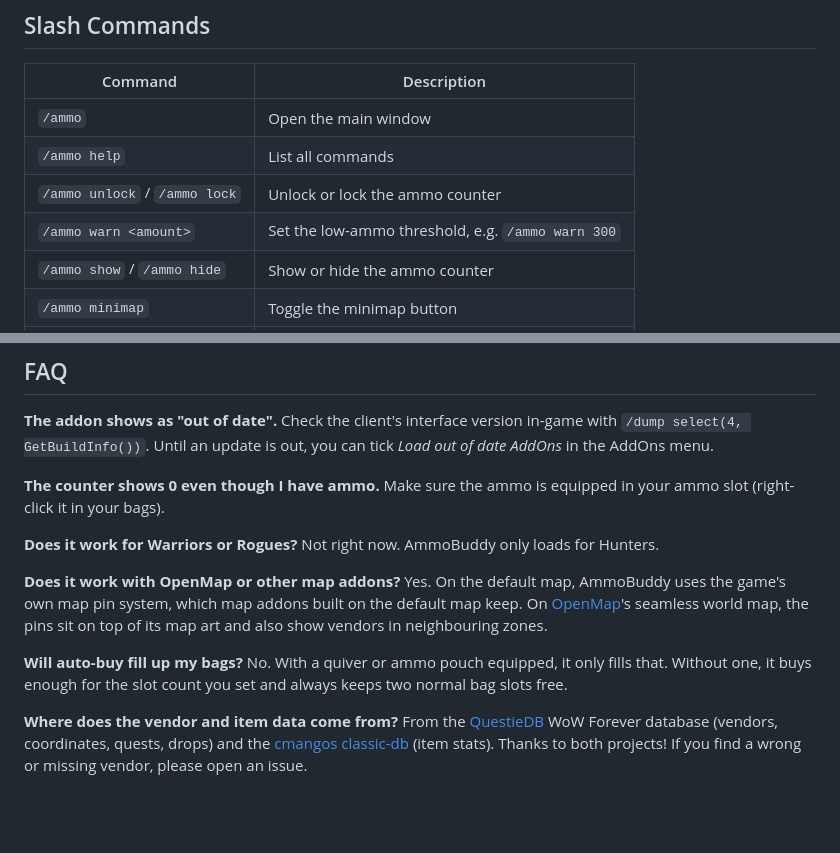
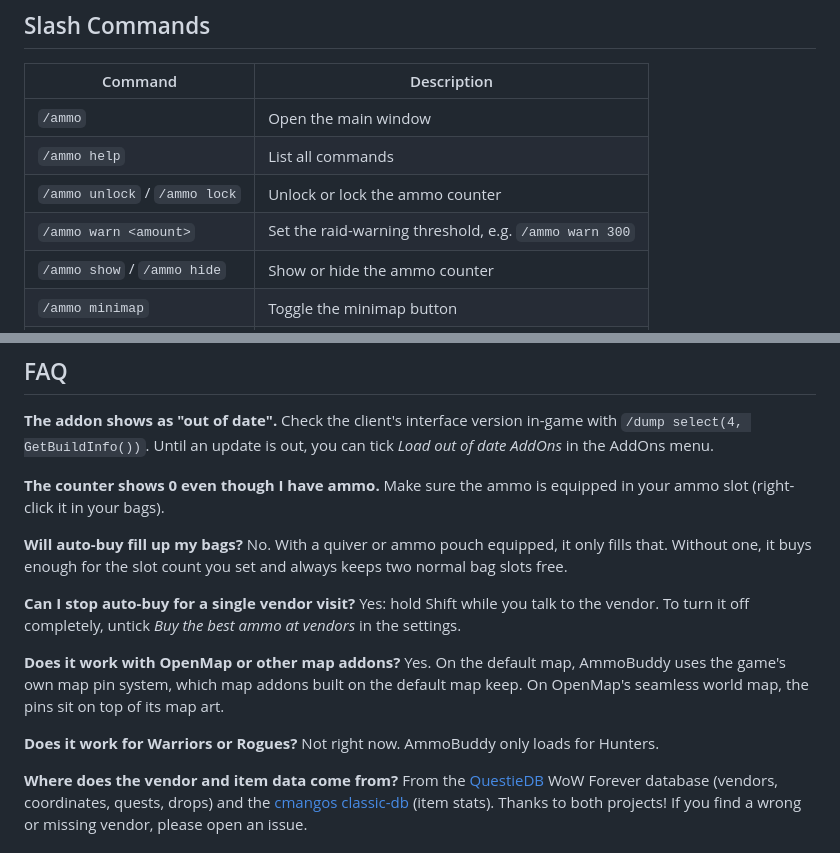
Before and after one commit to Zappazwo/AmmoBuddy, a Markdown page: README.md, 2 parts joined by grey strips. Rendered like a GitHub page; blank space fills up the shorter version.

```diff
--- a/README.md
+++ b/README.md
@@ -46,7 +79,7 @@ The *Hide from minimap* button at the bottom of the sidebar toggles the minimap
 | `/ammo` | Open the main window |
 | `/ammo help` | List all commands |
 | `/ammo unlock` / `/ammo lock` | Unlock or lock the ammo counter |
-| `/ammo warn <amount>` | Set the low-ammo threshold, e.g. `/ammo warn 300` |
+| `/ammo warn <amount>` | Set the raid-warning threshold, e.g. `/ammo warn 300` |
 | `/ammo show` / `/ammo hide` | Show or hide the ammo counter |
 | `/ammo minimap` | Toggle the minimap button |
 | `/ammo reset` | Reset the ammo counter position |
@@ -68,14 +101,17 @@ Check the client's interface version in-game with `/dump select(4, GetBuildInfo(
 **The counter shows 0 even though I have ammo.**
 Make sure the ammo is equipped in your ammo slot (right-click it in your bags).
 
+**Will auto-buy fill up my bags?**
+No. With a quiver or ammo pouch equipped, it only fills that. Without one, it buys enough for the slot count you set and always keeps two normal bag slots free.
+
+**Can I stop auto-buy for a single vendor visit?**
+Yes: hold Shift while you talk to the vendor. To turn it off completely, untick *Buy the best ammo at vendors* in the settings.
+
+**Does it work with OpenMap or other map addons?**
+Yes. On the default map, AmmoBuddy uses the game's own map pin system, which map addons built on the default map keep. On OpenMap's seamless world map, the pins sit on top of its map art.
+
 **Does it work for Warriors or Rogues?**
 Not right now. AmmoBuddy only loads for Hunters.
-
-**Does it work with OpenMap or other map addons?**
-Yes. On the default map, AmmoBuddy uses the game's own map pin system, which map addons built on the default map keep. On [OpenMap](https://github.com/openmap-world/openmap)'s seamless world map, the pins sit on top of its map art and also show vendors in neighbouring zones.
-
-**Will auto-buy fill up my bags?**
-No. With a quiver or ammo pouch equipped, it only fills that. Without one, it buys enough for the slot count you set and always keeps two normal bag slots free.
 
 **Where does the vendor and item data come from?**
 From the [QuestieDB](https://github.com/Questie/QuestieDB) WoW Forever database (vendors, coordinates, quests, drops) and the [cmangos classic-db](https://github.com/cmangos/classic-db) (item stats). Thanks to both projects! If you find a wrong or missing vendor, please open an issue.
```
Also changed, not shown: other parts of README.md (+44 -11 lines), docs/screenshots/arrows-bullets.png (added), docs/screenshots/quivers-pouches.png (added), docs/screenshots/settings.png (added), 2 other files.
